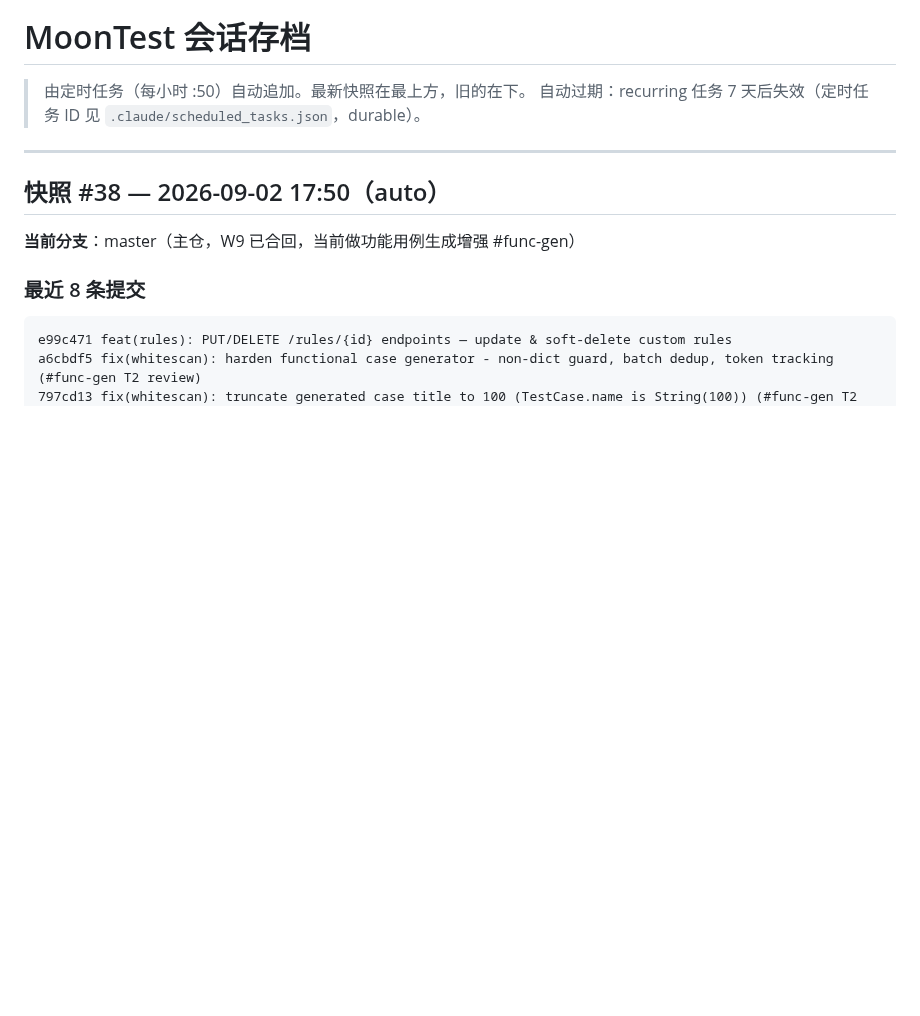
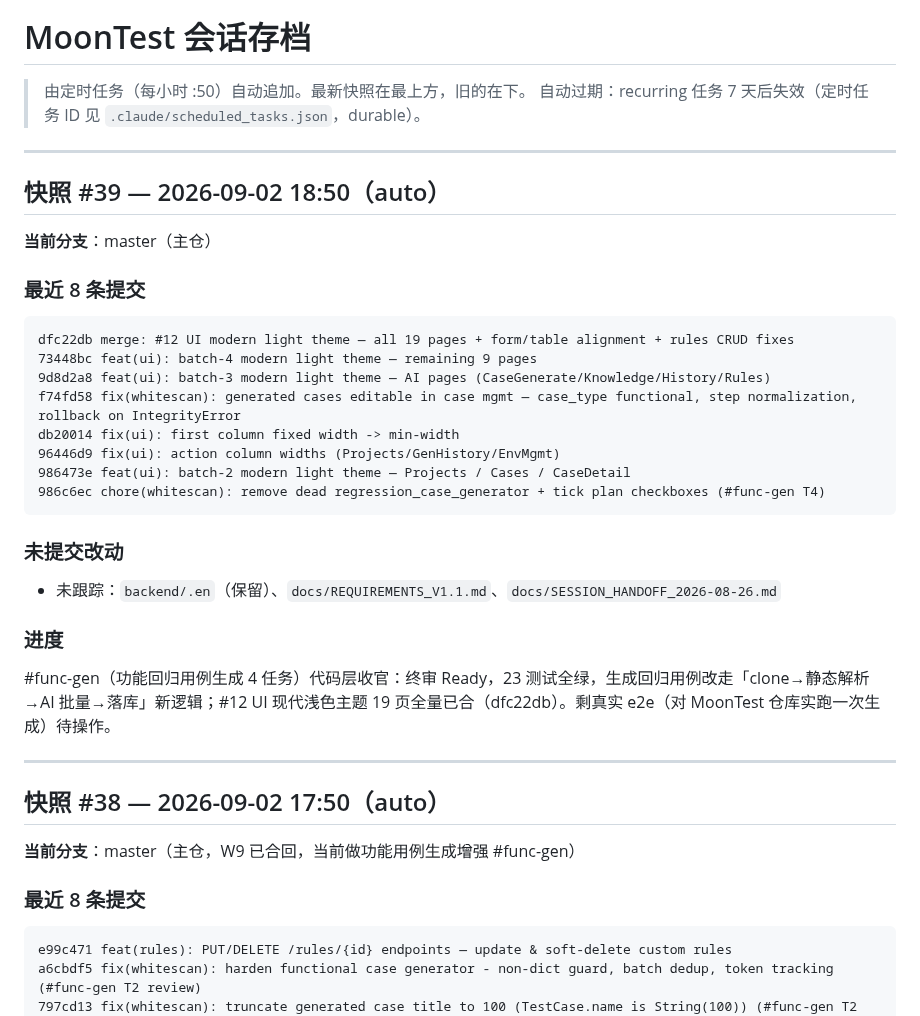
Before and after one commit to moon136lf/testhub_platform-main, a Markdown page: docs/SESSION_ARCHIVE.md, the part around the change. Rendered like a GitHub page; blank space fills up the shorter version.

Commit message:
docs: session archive #39 (auto)

````diff
--- a/docs/SESSION_ARCHIVE.md
+++ b/docs/SESSION_ARCHIVE.md
@@ -2,6 +2,30 @@
 
 > 由定时任务（每小时 :50）自动追加。最新快照在最上方，旧的在下。
 > 自动过期：recurring 任务 7 天后失效（定时任务 ID 见 `.claude/scheduled_tasks.json`，durable）。
+
+---
+
+## 快照 #39 — 2026-09-02 18:50（auto）
+
+**当前分支**：master（主仓）
+
+### 最近 8 条提交
+```
+dfc22db merge: #12 UI modern light theme — all 19 pages + form/table alignment + rules CRUD fixes
+73448bc feat(ui): batch-4 modern light theme — remaining 9 pages
+9d8d2a8 feat(ui): batch-3 modern light theme — AI pages (CaseGenerate/Knowledge/History/Rules)
+f74fd58 fix(whitescan): generated cases editable in case mgmt — case_type functional, step normalization, rollback on IntegrityError
+db20014 fix(ui): first column fixed width -> min-width
+96446d9 fix(ui): action column widths (Projects/GenHistory/EnvMgmt)
+986473e feat(ui): batch-2 modern light theme — Projects / Cases / CaseDetail
+986c6ec chore(whitescan): remove dead regression_case_generator + tick plan checkboxes (#func-gen T4)
+```
+
+### 未提交改动
+- 未跟踪：`backend/.en`（保留）、`docs/REQUIREMENTS_V1.1.md`、`docs/SESSION_HANDOFF_2026-08-26.md`
+
+### 进度
+#func-gen（功能回归用例生成 4 任务）代码层收官：终审 Ready，23 测试全绿，生成回归用例改走「clone→静态解析→AI 批量→落库」新逻辑；#12 UI 现代浅色主题 19 页全量已合（dfc22db）。剩真实 e2e（对 MoonTest 仓库实跑一次生成）待操作。
 
 ---
 
````
